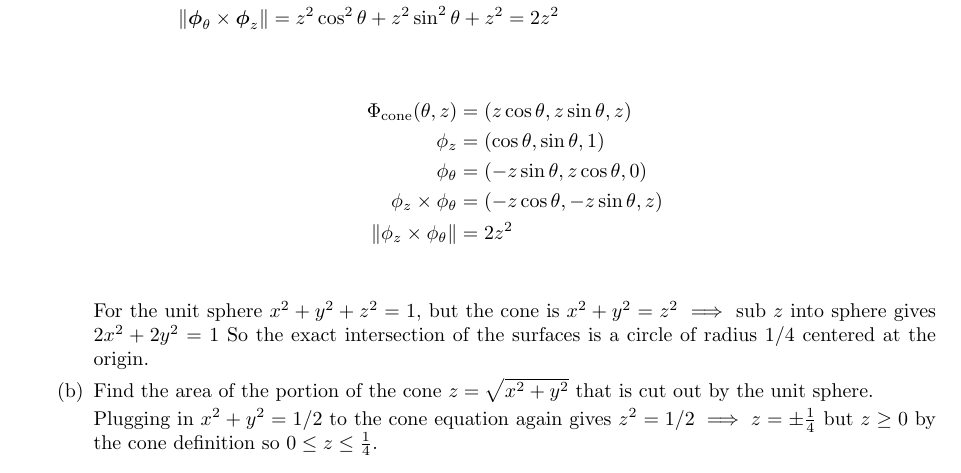
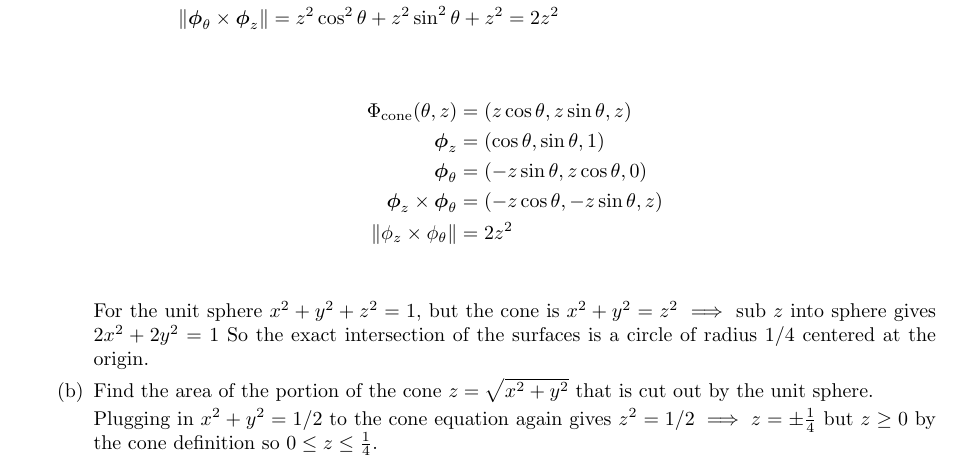
Before and after one commit to poonkeegan/school, a LaTeX document (matb42/a7.tex): part of page 2 of 4, cut so that both start at the same text. Compiled offline with pdfLaTeX.

Commit message:
Tue Mar  6 16:32:01 EST 2018

```diff
--- a/matb42/a7.tex
+++ b/matb42/a7.tex
@@ -85,9 +85,9 @@ Mar 13th 2018}
         \end{align*}
         \begin{align*}
             \Phi_{\text{cone}} (\theta, z) &= (z\cos \theta , z\sin \theta, z)  \\
-            \phi_{z} &= (\cos \theta, \sin \theta, 1) \\
-            \phi_{\theta} &= (-z \sin \theta, z\cos \theta, 0) \\
-            \phi_{z} \times \phi_{\theta} &= (-z\cos \theta, -z\sin \theta, z)  \\
+            \boldsymbol \phi_{z} &= (\cos \theta, \sin \theta, 1) \\
+            \boldsymbol \phi_{\theta} &= (-z \sin \theta, z\cos \theta, 0) \\
+            \boldsymbol \phi_{z} \times \boldsymbol \phi_{\theta} &= (-z\cos \theta, -z\sin \theta, z)  \\
             \norm{\phi_{z} \times \phi_{\theta}} &= 2z^2  \\
         \end{align*}
 
```
Also changed, not shown: matb42/a7.pdf.
